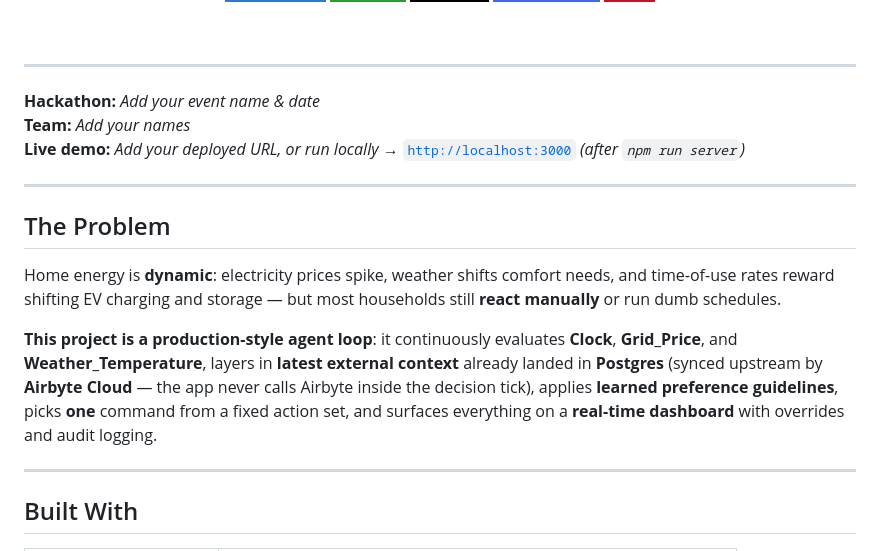
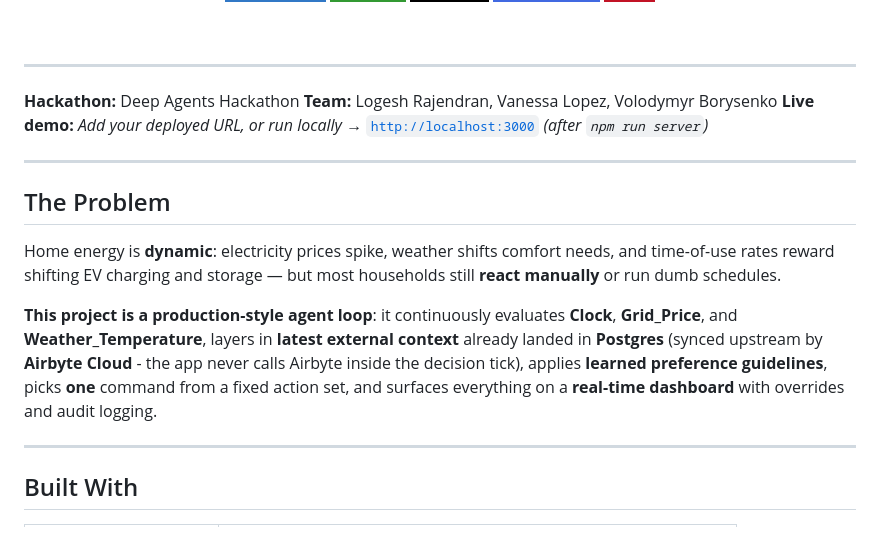
Before and after one commit to vLopez13/adaptive-smart-grid-energy-manager, a Markdown page: README.md, the part around the change. Drawn GitHub-style; badges without logos.

```diff
--- a/README.md
+++ b/README.md
@@ -18,8 +18,8 @@
 
 ---
 
-**Hackathon:** *Add your event name & date*
-**Team:** *Add your names*
+**Hackathon:** Deep Agents Hackathon
+**Team:** Logesh Rajendran, Vanessa Lopez, Volodymyr Borysenko
 **Live demo:** *Add your deployed URL, or run locally →* [`http://localhost:3000`](http://localhost:3000) *(after `npm run server`)*
 
 ---
@@ -28,7 +28,7 @@
 
 Home energy is **dynamic**: electricity prices spike, weather shifts comfort needs, and time-of-use rates reward shifting EV charging and storage — but most households still **react manually** or run dumb schedules.
 
-**This project is a production-style agent loop**: it continuously evaluates **Clock**, **Grid_Price**, and **Weather_Temperature**, layers in **latest external context** already landed in **Postgres** (synced upstream by **Airbyte Cloud** — the app never calls Airbyte inside the decision tick), applies **learned preference guidelines**, picks **one** command from a fixed action set, and surfaces everything on a **real-time dashboard** with overrides and audit logging.
+**This project is a production-style agent loop**: it continuously evaluates **Clock**, **Grid_Price**, and **Weather_Temperature**, layers in **latest external context** already landed in **Postgres** (synced upstream by **Airbyte Cloud** - the app never calls Airbyte inside the decision tick), applies **learned preference guidelines**, picks **one** command from a fixed action set, and surfaces everything on a **real-time dashboard** with overrides and audit logging.
 
 ---
 
```
